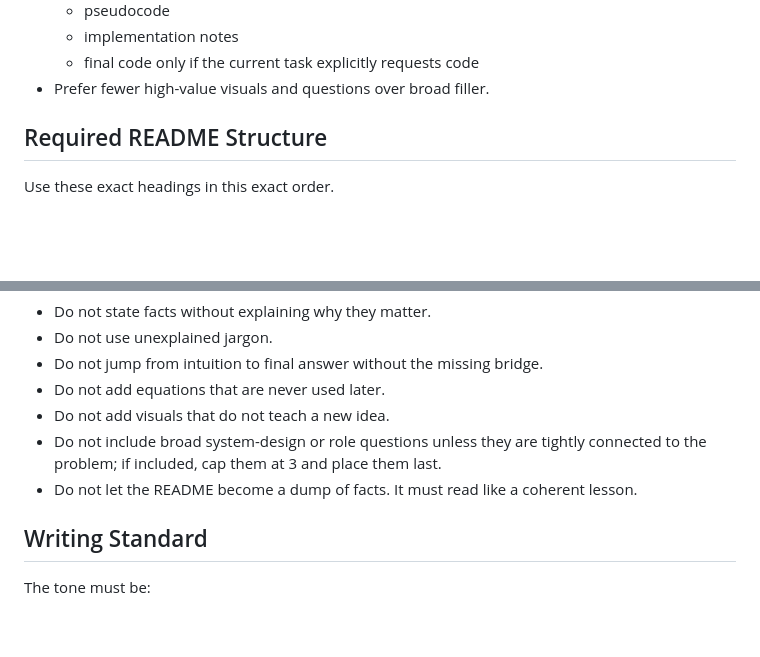
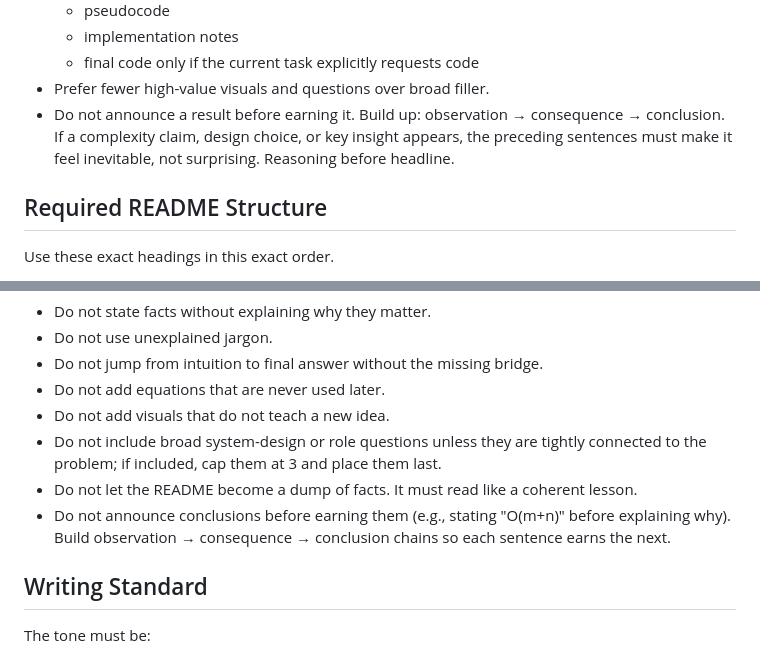
Before and after one commit to jensonp/leetcode, a Markdown page: .agents/workflows/leetcode-problem.md, 2 parts joined by grey strips. GitHub-like rendering; blank space fills up the shorter version.

```diff
--- a/.agents/workflows/leetcode-problem.md
+++ b/.agents/workflows/leetcode-problem.md
@@ -42,6 +42,7 @@ Optimize for clarity, correctness, and teachability.
   - implementation notes
   - final code only if the current task explicitly requests code
 - Prefer fewer high-value visuals and questions over broad filler.
+- Do not announce a result before earning it. Build up: observation → consequence → conclusion. If a complexity claim, design choice, or key insight appears, the preceding sentences must make it feel inevitable, not surprising. Reasoning before headline.
 
 ## Required README Structure
 
@@ -334,6 +335,7 @@ Delete or compress anything that does not clear this bar.
 - Do not add visuals that do not teach a new idea.
 - Do not include broad system-design or role questions unless they are tightly connected to the problem; if included, cap them at 3 and place them last.
 - Do not let the README become a dump of facts. It must read like a coherent lesson.
+- Do not announce conclusions before earning them (e.g., stating "O(m+n)" before explaining why). Build observation → consequence → conclusion chains so each sentence earns the next.
 
 ## Writing Standard
 The tone must be:
```
Also changed, not shown: 088-merge-sorted-array/README.md (+4 -4 lines).
